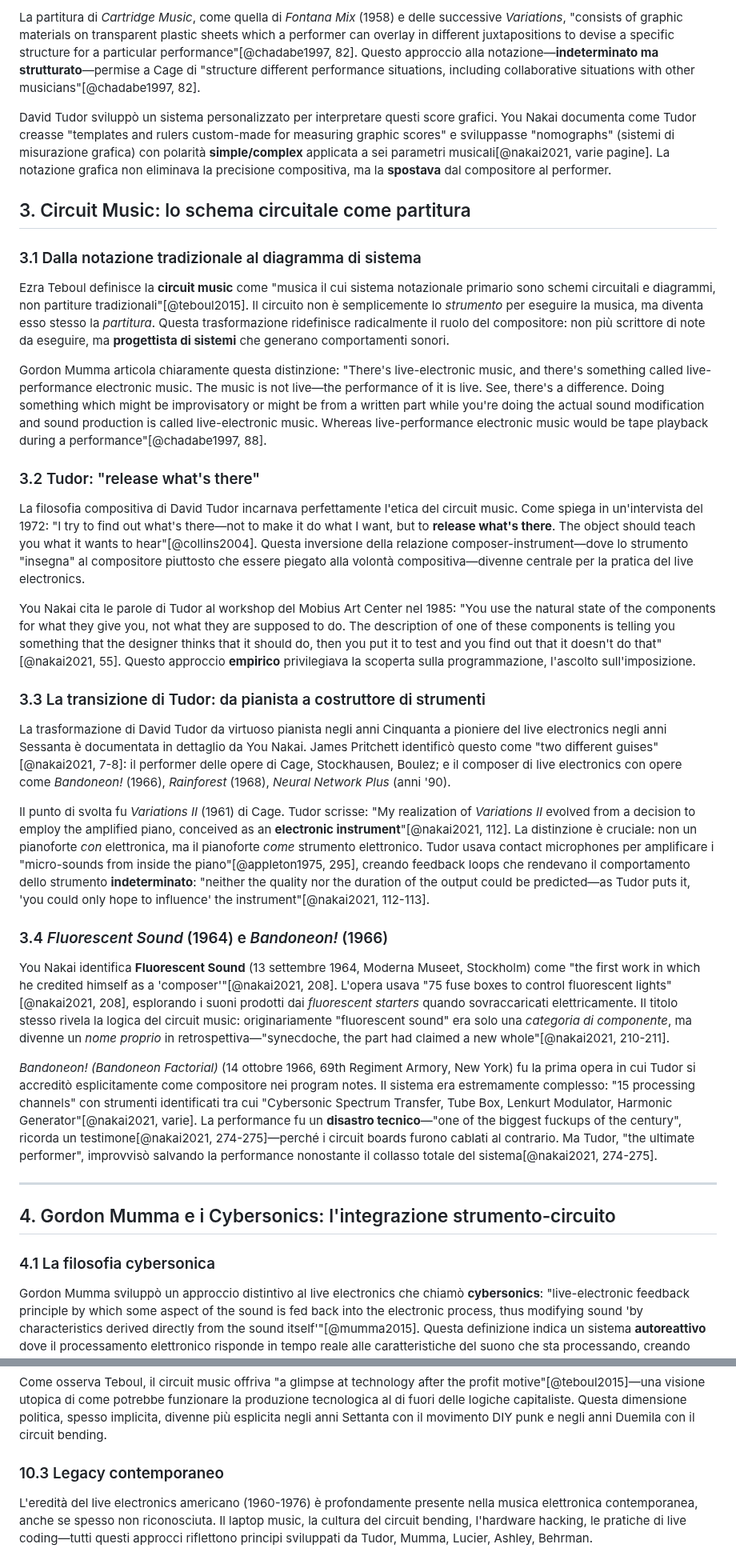
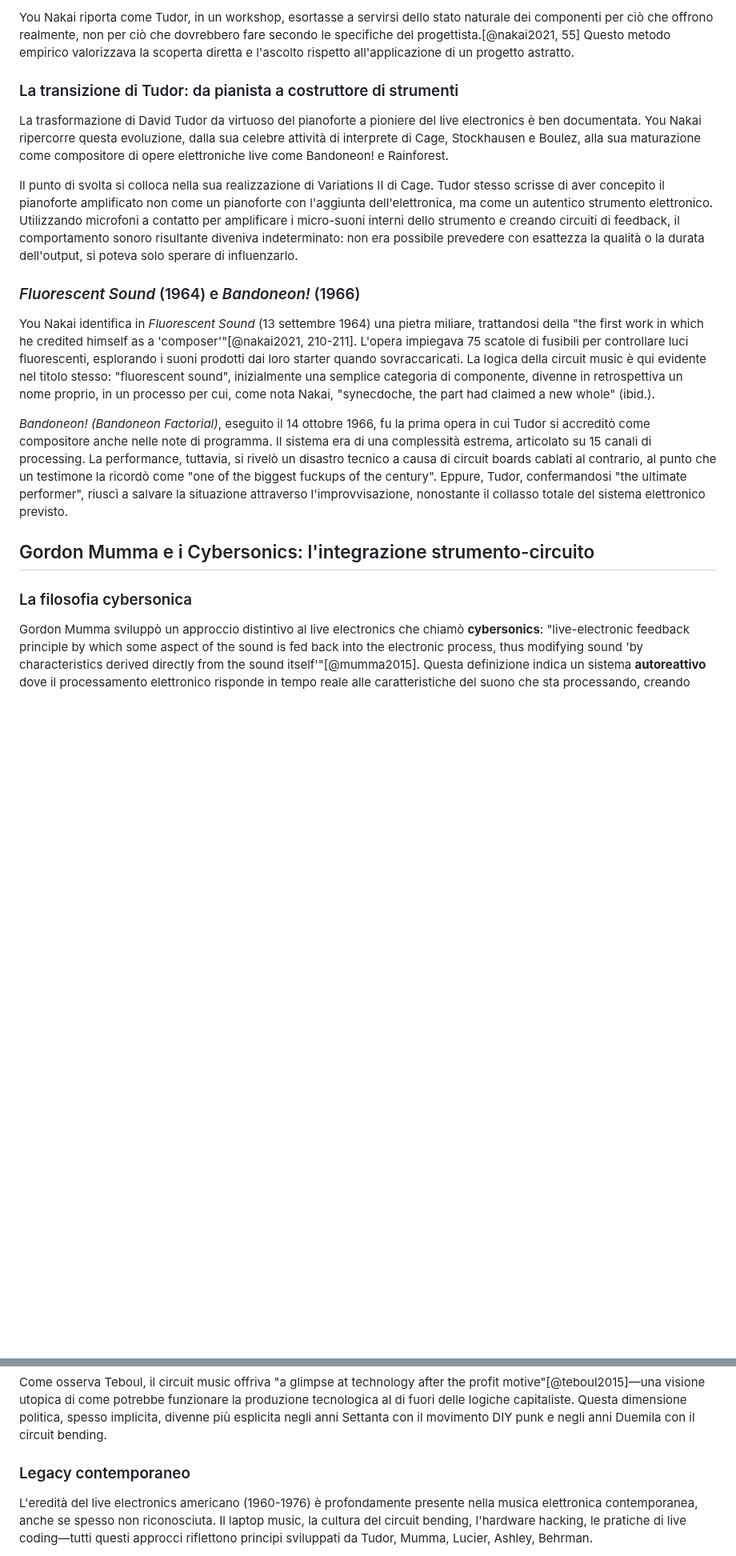
Before and after one commit to MusEl-ConsAq/GRDM-CODM05_II-COME04, a Markdown page: README.md, 2 parts joined by grey strips. Shown at 80% size. Rendered like a GitHub page; blank space fills up the shorter version.

Commit message:
Auto-aggiornamento documento con template [skip ci]

```diff
--- a/README.md
+++ b/README.md
@@ -796,39 +794,23 @@ Cage stesso descrive il processo: "The title *Cartridge Music* derives from the
 
-La partitura di *Cartridge Music*, come quella di *Fontana Mix* (1958) e delle successive *Variations*, "consists of graphic materials on transparent plastic sheets which a performer can overlay in different juxtapositions to devise a specific structure for a particular performance"[@chadabe1997, 82]. Questo approccio alla notazione—**indeterminato ma strutturato**—permise a Cage di "structure different performance situations, including collaborative situations with other musicians"[@chadabe1997, 82].
+You Nakai riporta come Tudor, in un workshop, esortasse a servirsi dello stato naturale dei componenti per ciò che offrono realmente, non per ciò che dovrebbero fare secondo le specifiche del progettista.[@nakai2021, 55] Questo metodo empirico valorizzava la scoperta diretta e l'ascolto rispetto all'applicazione di un progetto astratto.
 
-David Tudor sviluppò un sistema personalizzato per interpretare questi score grafici. You Nakai documenta come Tudor creasse "templates and rulers custom-made for measuring graphic scores" e sviluppasse "nomographs" (sistemi di misurazione grafica) con polarità **simple/complex** applicata a sei parametri musicali[@nakai2021, varie pagine]. La notazione grafica non eliminava la precisione compositiva, ma la **spostava** dal compositore al performer.
+### La transizione di Tudor: da pianista a costruttore di strumenti
 
-## 3. Circuit Music: lo schema circuitale come partitura
+La trasformazione di David Tudor da virtuoso del pianoforte a pioniere del live electronics è ben documentata. You Nakai ripercorre questa evoluzione, dalla sua celebre attività di interprete di Cage, Stockhausen e Boulez, alla sua maturazione come compositore di opere elettroniche live come Bandoneon! e Rainforest.
 
-### 3.1 Dalla notazione tradizionale al diagramma di sistema
+Il punto di svolta si colloca nella sua realizzazione di Variations II di Cage. Tudor stesso scrisse di aver concepito il pianoforte amplificato non come un pianoforte con l'aggiunta dell'elettronica, ma come un autentico strumento elettronico. Utilizzando microfoni a contatto per amplificare i micro-suoni interni dello strumento e creando circuiti di feedback, il comportamento sonoro risultante diveniva indeterminato: non era possibile prevedere con esattezza la qualità o la durata dell'output, si poteva solo sperare di influenzarlo.
 
-Ezra Teboul definisce la **circuit music** come "musica il cui sistema notazionale primario sono schemi circuitali e diagrammi, non partiture tradizionali"[@teboul2015]. Il circuito non è semplicemente lo *strumento* per eseguire la musica, ma diventa esso stesso la *partitura*. Questa trasformazione ridefinisce radicalmente il ruolo del compositore: non più scrittore di note da eseguire, ma **progettista di sistemi** che generano comportamenti sonori.
+### *Fluorescent Sound* (1964) e *Bandoneon!* (1966)
 
-Gordon Mumma articola chiaramente questa distinzione: "There's live-electronic music, and there's something called live-performance electronic music. The music is not live—the performance of it is live. See, there's a difference. Doing something which might be improvisatory or might be from a written part while you're doing the actual sound modification and sound production is called live-electronic music. Whereas live-performance electronic music would be tape playback during a performance"[@chadabe1997, 88].
+You Nakai identifica in *Fluorescent Sound* (13 settembre 1964) una pietra miliare, trattandosi della "the first work in which he credited himself as a 'composer'"[@nakai2021, 210-211]. L'opera impiegava 75 scatole di fusibili per controllare luci fluorescenti, esplorando i suoni prodotti dai loro starter quando sovraccaricati. La logica della circuit music è qui evidente nel titolo stesso: "fluorescent sound", inizialmente una semplice categoria di componente, divenne in retrospettiva un nome proprio, in un processo per cui, come nota Nakai, "synecdoche, the part had claimed a new whole" (ibid.).
 
-### 3.2 Tudor: "release what's there"
 
-La filosofia compositiva di David Tudor incarnava perfettamente l'etica del circuit music. Come spiega in un'intervista del 1972: "I try to find out what's there—not to make it do what I want, but to **release what's there**. The object should teach you what it wants to hear"[@collins2004]. Questa inversione della relazione composer-instrument—dove lo strumento "insegna" al compositore piuttosto che essere piegato alla volontà compositiva—divenne centrale per la pratica del live electronics.
+*Bandoneon! (Bandoneon Factorial)*, eseguito il 14 ottobre 1966, fu la prima opera in cui Tudor si accreditò come compositore anche nelle note di programma. Il sistema era di una complessità estrema, articolato su 15 canali di processing. La performance, tuttavia, si rivelò un disastro tecnico a causa di circuit boards cablati al contrario, al punto che un testimone la ricordò come "one of the biggest fuckups of the century". Eppure, Tudor, confermandosi "the ultimate performer", riuscì a salvare la situazione attraverso l'improvvisazione, nonostante il collasso totale del sistema elettronico previsto.
 
-You Nakai cita le parole di Tudor al workshop del Mobius Art Center nel 1985: "You use the natural state of the components for what they give you, not what they are supposed to do. The description of one of these components is telling you something that the designer thinks that it should do, then you put it to test and you find out that it doesn't do that"[@nakai2021, 55]. Questo approccio **empirico** privilegiava la scoperta sulla programmazione, l'ascolto sull'imposizione.
 
-### 3.3 La transizione di Tudor: da pianista a costruttore di strumenti
+## Gordon Mumma e i Cybersonics: l'integrazione strumento-circuito
 
-La trasformazione di David Tudor da virtuoso pianista negli anni Cinquanta a pioniere del live electronics negli anni Sessanta è documentata in dettaglio da You Nakai. James Pritchett identificò questo come "two different guises"[@nakai2021, 7-8]: il performer delle opere di Cage, Stockhausen, Boulez; e il composer di live electronics con opere come *Bandoneon!* (1966), *Rainforest* (1968), *Neural Network Plus* (anni '90).
-
-Il punto di svolta fu *Variations II* (1961) di Cage. Tudor scrisse: "My realization of *Variations II* evolved from a decision to employ the amplified piano, conceived as an **electronic instrument**"[@nakai2021, 112]. La distinzione è cruciale: non un pianoforte *con* elettronica, ma il pianoforte *come* strumento elettronico. Tudor usava contact microphones per amplificare i "micro-sounds from inside the piano"[@appleton1975, 295], creando feedback loops che rendevano il comportamento dello strumento **indeterminato**: "neither the quality nor the duration of the output could be predicted—as Tudor puts it, 'you could only hope to influence' the instrument"[@nakai2021, 112-113].
-
-### 3.4 *Fluorescent Sound* (1964) e *Bandoneon!* (1966)
-
-You Nakai identifica **Fluorescent Sound** (13 settembre 1964, Moderna Museet, Stockholm) come "the first work in which he credited himself as a 'composer'"[@nakai2021, 208]. L'opera usava "75 fuse boxes to control fluorescent lights"[@nakai2021, 208], esplorando i suoni prodotti dai *fluorescent starters* quando sovraccaricati elettricamente. Il titolo stesso rivela la logica del circuit music: originariamente "fluorescent sound" era solo una *categoria di componente*, ma divenne un *nome proprio* in retrospettiva—"synecdoche, the part had claimed a new whole"[@nakai2021, 210-211].
-
-*Bandoneon! (Bandoneon Factorial)* (14 ottobre 1966, 69th Regiment Armory, New York) fu la prima opera in cui Tudor si accreditò esplicitamente come compositore nei program notes. Il sistema era estremamente complesso: "15 processing channels" con strumenti identificati tra cui "Cybersonic Spectrum Transfer, Tube Box, Lenkurt Modulator, Harmonic Generator"[@nakai2021, varie]. La performance fu un **disastro tecnico**—"one of the biggest fuckups of the century", ricorda un testimone[@nakai2021, 274-275]—perché i circuit boards furono cablati al contrario. Ma Tudor, "the ultimate performer", improvvisò salvando la performance nonostante il collasso totale del sistema[@nakai2021, 274-275].
-
----
-
-## 4. Gordon Mumma e i Cybersonics: l'integrazione strumento-circuito
-
-### 4.1 La filosofia cybersonica
+### La filosofia cybersonica
 
 Gordon Mumma sviluppò un approccio distintivo al live electronics che chiamò **cybersonics**: "live-electronic feedback principle by which some aspect of the sound is fed back into the electronic process, thus modifying sound 'by characteristics derived directly from the sound itself'"[@mumma2015]. Questa definizione indica un sistema **autoreattivo** dove il processamento elettronico risponde in tempo reale alle caratteristiche del suono che sta processando, creando loop di feedback complessi.
 
@@ -990,7 +960,7 @@ Ma il circuit music non fu solo una soluzione pragmatica a vincoli economici. Fu
 
 Come osserva Teboul, il circuit music offriva "a glimpse at technology after the profit motive"[@teboul2015]—una visione utopica di come potrebbe funzionare la produzione tecnologica al di fuori delle logiche capitaliste. Questa dimensione politica, spesso implicita, divenne più esplicita negli anni Settanta con il movimento DIY punk e negli anni Duemila con il circuit bending.
 
-### 10.3 Legacy contemporaneo
+### Legacy contemporaneo
 
 L'eredità del live electronics americano (1960-1976) è profondamente presente nella musica elettronica contemporanea, anche se spesso non riconosciuta. Il laptop music, la cultura del circuit bending, l'hardware hacking, le pratiche di live coding—tutti questi approcci riflettono principi sviluppati da Tudor, Mumma, Lucier, Ashley, Behrman.
 
```
Also changed, not shown: other parts of README.md (+42 -56 lines).
